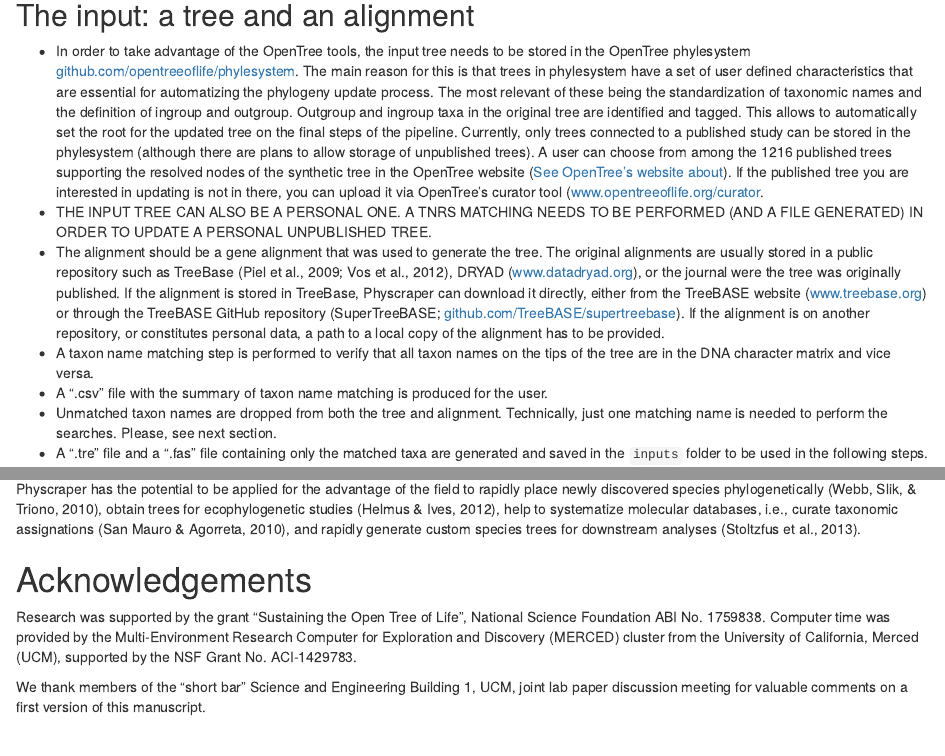
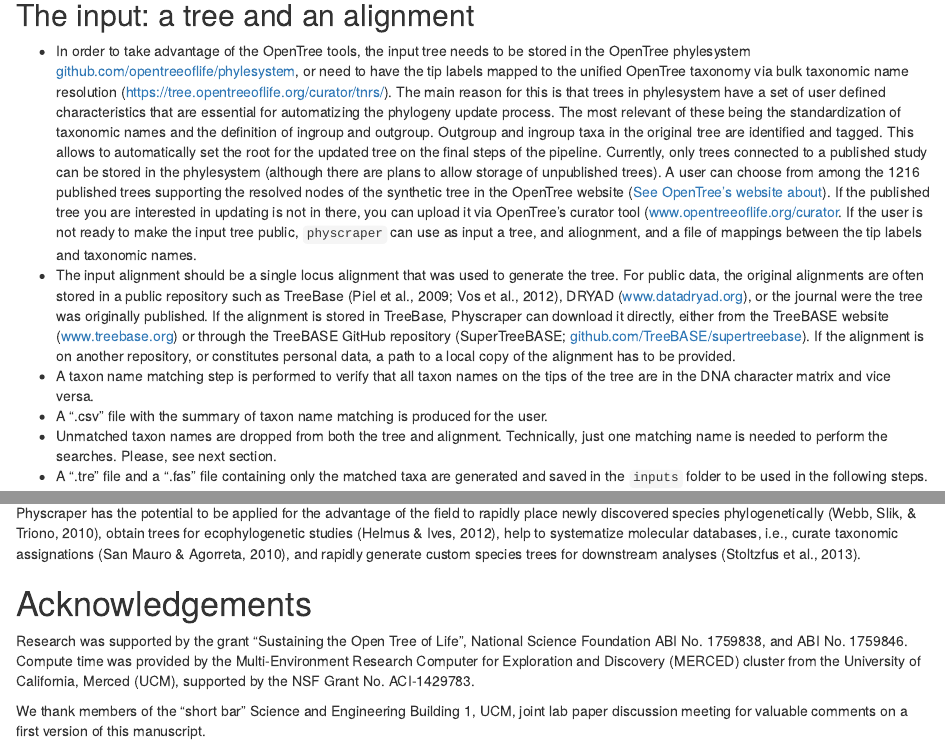
Before and after one commit to McTavishLab/physcraper_ms, an R Markdown document (2-body.Rmd): the page in a window 1100 px wide, from 1520 px down, and a second part further down, joined at a grey line. Rendered offline with R 4.5, knitr and Pandoc, with nearby package versions; drawn as R Markdown's standard HTML page in place of the format the file asks for.

Commit message:
intro re-structure

```diff
--- a/2-body.Rmd
+++ b/2-body.Rmd
@@ -59,7 +59,7 @@ The general workflow is described in FIGURE. Next, we will describe the technica
 ## The input: a tree and an alignment
 
 - In order to take advantage of the OpenTree tools, the input tree needs to be stored in the
-  OpenTree phylesystem [github.com/opentreeoflife/phylesystem](https://github.com/opentreeoflife/phylesystem).
+  OpenTree phylesystem [github.com/opentreeoflife/phylesystem](https://github.com/opentreeoflife/phylesystem), or need to have the tip labels mapped to the unified OpenTree taxonomy via bulk taxonomic name resolution (https://tree.opentreeoflife.org/curator/tnrs/).
   The main
   reason for this is that trees in phylesystem have a set of user defined characteristics
   that are essential for automatizing the phylogeny update process. The most relevant of these being the standardization of taxonomic names and the definition of ingroup and outgroup. Outgroup and ingroup taxa in the original tree are identified and tagged. This allows to automatically set the root for the updated tree on the final steps of the pipeline.
@@ -67,9 +67,9 @@ The general workflow is described in FIGURE. Next, we will describe the technica
   a published study can be stored in the phylesystem (although there are plans to
   allow storage of unpublished trees).
   A user can choose from among the `r tryCatch({rotl::tol_about()$num_source_trees}, error = function(e) {1216})` published trees supporting the resolved nodes of the synthetic tree in the OpenTree website ([See OpenTree's website about](https://tree.opentreeoflife.org/about/synthesis-release/v12.3)). If the published tree you are interested in updating is not in there, you can upload it via OpenTree's curator tool ([www.opentreeoflife.org/curator](https://tree.opentreeoflife.org/curator).
-- THE INPUT TREE CAN ALSO BE A PERSONAL ONE. A TNRS MATCHING NEEDS TO BE PERFORMED (AND A FILE GENERATED) IN ORDER TO UPDATE A PERSONAL UNPUBLISHED TREE.
-- The alignment should be a gene alignment that was used to generate the tree. The original
-  alignments are usually stored in a public repository such as TreeBase [@piel2009treebase; @vos2012nexml],
+  If the user is not ready to make the input tree public, `physcraper` can use as input a tree, and aliognment, and a file of mappings between the tip labels and taxonomic names.
+- The input alignment should be a single locus alignment that was used to generate the tree. For public data, the original
+  alignments are often stored in a public repository such as TreeBase [@piel2009treebase; @vos2012nexml],
   DRYAD ([www.datadryad.org](http://datadryad.org/)), or the journal were the tree was originally published.
   If the alignment is stored in TreeBase, Physcraper can download it directly,
   either from the TreeBASE website ([www.treebase.org](https://treebase.org/))
@@ -217,8 +217,8 @@ and rapidly generate custom species trees for downstream analyses [@stoltzfus201
 
 # Acknowledgements
 
-Research was supported by the grant "Sustaining the Open Tree of Life", National Science Foundation ABI No. 1759838.
-Computer time was provided by the Multi-Environment Research Computer for Exploration and Discovery (MERCED) cluster from the University of California, Merced (UCM), supported by the NSF Grant No. ACI-1429783.
+Research was supported by the grant "Sustaining the Open Tree of Life", National Science Foundation ABI No. 1759838, and ABI No. 1759846.
+Compute time was provided by the Multi-Environment Research Computer for Exploration and Discovery (MERCED) cluster from the University of California, Merced (UCM), supported by the NSF Grant No. ACI-1429783.
 
 We thank members of the "short bar" Science and Engineering Building 1, UCM, joint lab paper discussion meeting for valuable comments on a first version of this manuscript.
 
```
